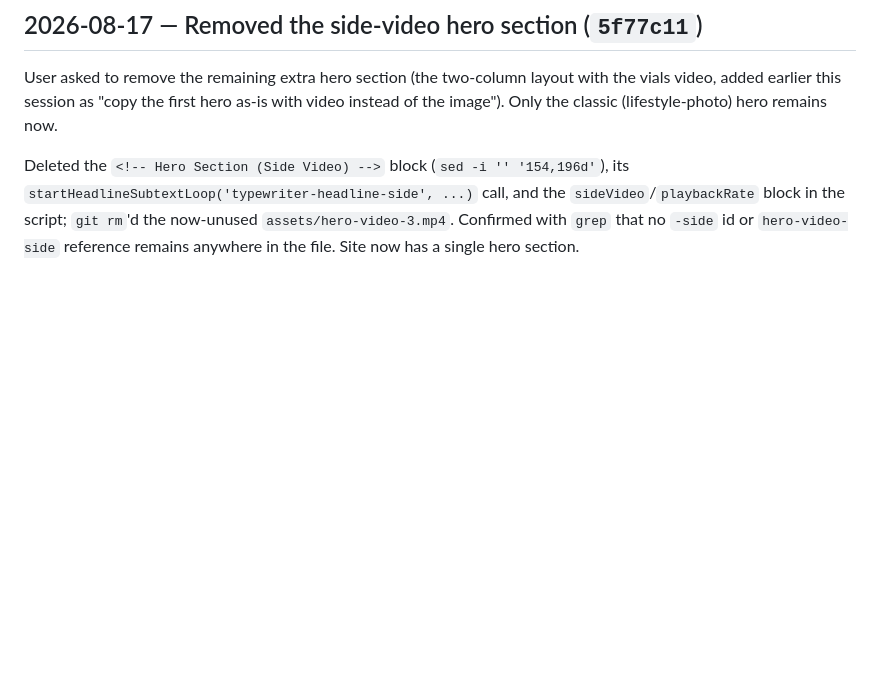
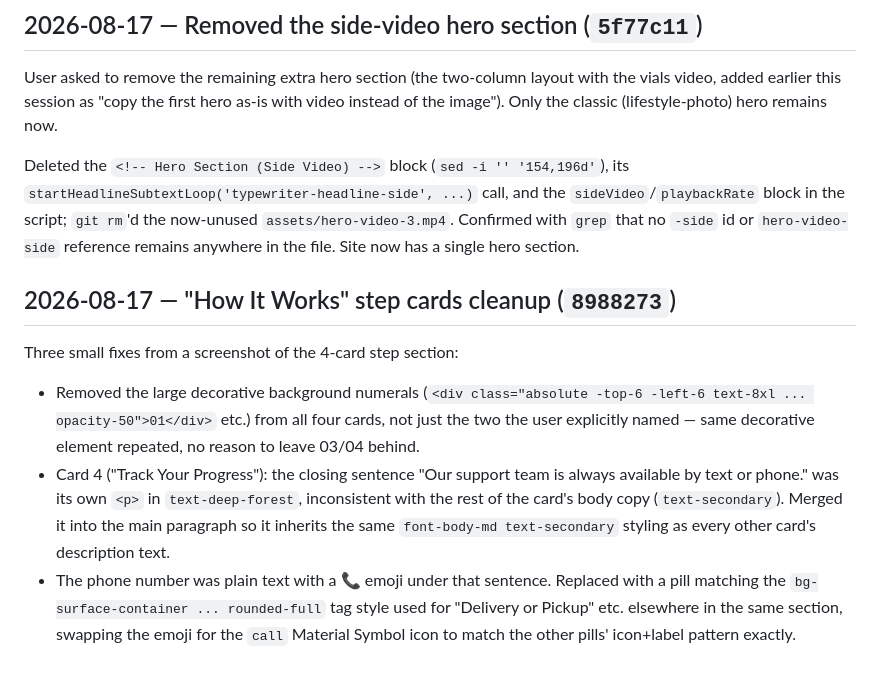
Before and after one commit to kanchantechinfinity/Greencap, a Markdown page: BUILD_LOG.md, the part around the change. GitHub-like rendering; blank space fills up the shorter version.

Commit message:
Update build log

```diff
--- a/BUILD_LOG.md
+++ b/BUILD_LOG.md
@@ -141,3 +141,10 @@ Verified with a 300ms-interval sampler logging `{textColH, imgColH, subtextLengt
 User asked to remove the remaining extra hero section (the two-column layout with the vials video, added earlier this session as "copy the first hero as-is with video instead of the image"). Only the classic (lifestyle-photo) hero remains now.
 
 Deleted the `<!-- Hero Section (Side Video) -->` block (`sed -i '' '154,196d'`), its `startHeadlineSubtextLoop('typewriter-headline-side', ...)` call, and the `sideVideo`/`playbackRate` block in the script; `git rm`'d the now-unused `assets/hero-video-3.mp4`. Confirmed with `grep` that no `-side` id or `hero-video-side` reference remains anywhere in the file. Site now has a single hero section.
+
+## 2026-08-17 — "How It Works" step cards cleanup (`8988273`)
+
+Three small fixes from a screenshot of the 4-card step section:
+- Removed the large decorative background numerals (`<div class="absolute -top-6 -left-6 text-8xl ... opacity-50">01</div>` etc.) from all four cards, not just the two the user explicitly named — same decorative element repeated, no reason to leave 03/04 behind.
+- Card 4 ("Track Your Progress"): the closing sentence "Our support team is always available by text or phone." was its own `<p>` in `text-deep-forest`, inconsistent with the rest of the card's body copy (`text-secondary`). Merged it into the main paragraph so it inherits the same `font-body-md text-secondary` styling as every other card's description text.
+- The phone number was plain text with a 📞 emoji under that sentence. Replaced with a pill matching the `bg-surface-container ... rounded-full` tag style used for "Delivery or Pickup" etc. elsewhere in the same section, swapping the emoji for the `call` Material Symbol icon to match the other pills' icon+label pattern exactly.
```
